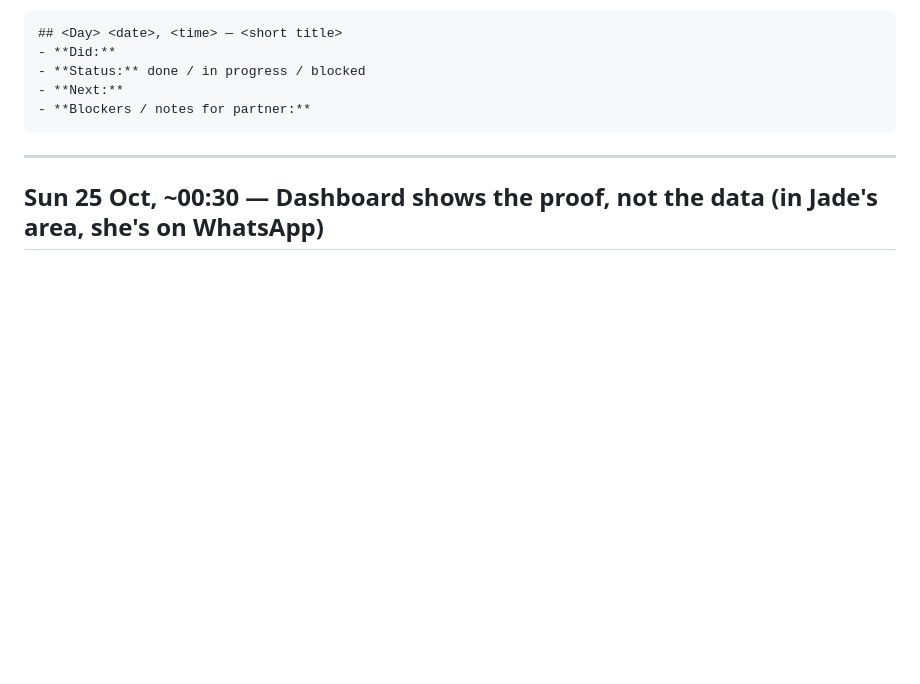
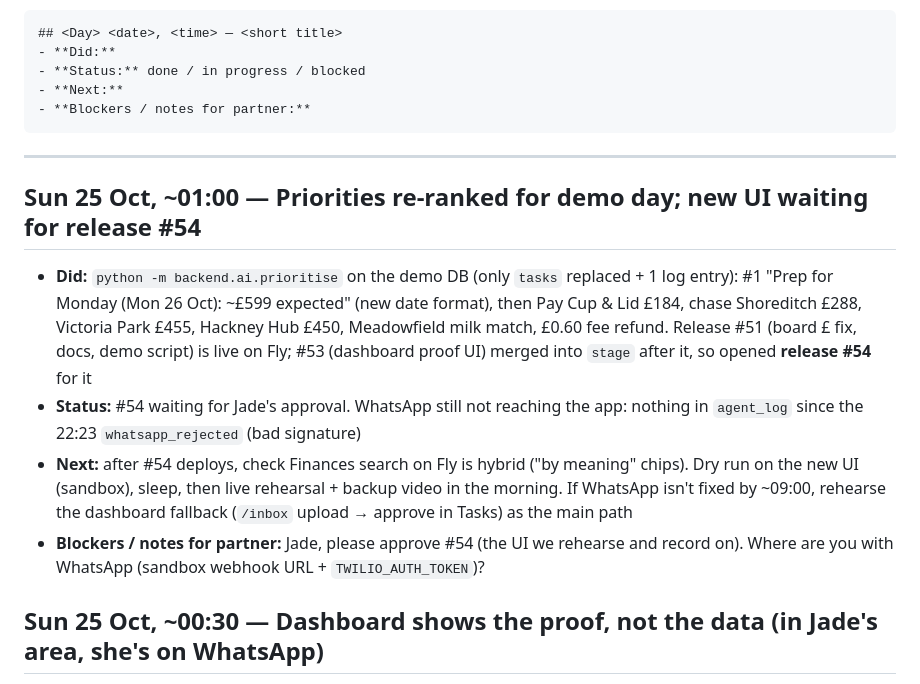
Before and after one commit to sunilramjali/cofoundr, a Markdown page: .claude/LOG-sunil.md, the part around the change. GitHub-like rendering; blank space fills up the shorter version.

Commit message:
MVP2: Log the demo-day re-rank, release #54 and the WhatsApp status.
Co-Authored-By: Claude Opus 5.5 <noreply@anthropic.com>

````diff
--- a/.claude/LOG-sunil.md
+++ b/.claude/LOG-sunil.md
@@ -11,6 +11,12 @@ Newest entry at the top. Format:
 ```
 
 ---
+
+## Sun 25 Oct, ~01:00 — Priorities re-ranked for demo day; new UI waiting for release #54
+- **Did:** `python -m backend.ai.prioritise` on the demo DB (only `tasks` replaced + 1 log entry): #1 "Prep for Monday (Mon 26 Oct): ~£599 expected" (new date format), then Pay Cup & Lid £184, chase Shoreditch £288, Victoria Park £455, Hackney Hub £450, Meadowfield milk match, £0.60 fee refund. Release #51 (board £ fix, docs, demo script) is live on Fly; #53 (dashboard proof UI) merged into `stage` after it, so opened **release #54** for it
+- **Status:** #54 waiting for Jade's approval. WhatsApp still not reaching the app: nothing in `agent_log` since the 22:23 `whatsapp_rejected` (bad signature)
+- **Next:** after #54 deploys, check Finances search on Fly is hybrid ("by meaning" chips). Dry run on the new UI (sandbox), sleep, then live rehearsal + backup video in the morning. If WhatsApp isn't fixed by ~09:00, rehearse the dashboard fallback (`/inbox` upload → approve in Tasks) as the main path
+- **Blockers / notes for partner:** Jade, please approve #54 (the UI we rehearse and record on). Where are you with WhatsApp (sandbox webhook URL + `TWILIO_AUTH_TOKEN`)?
 
 ## Sun 25 Oct, ~00:30 — Dashboard shows the proof, not the data (in Jade's area, she's on WhatsApp)
 - **Did:** Home: "While you were away, I…" (`view.while_away`: invoices read + flagged, fee overcharges, board tokens + wrong numbers caught, forecast self-grade, each links to its page) + "Do first" (top 3 `tasks` with Gemini's reason); opportunity + low stock folded into "More from me". Board: "The database check caught: ~~10 Fresh Pastries~~ → 8" chips up front (`view.board_fixes`), "tokens read in one Gemini call", "wrong numbers caught" stat. Insights: forecast grades + fee audit (`#record`, `#fees`) moved above the history. Finances: search box → `search.search_invoices` (Atlas hybrid, `by keyword`/`by meaning` chips; plain match when no Atlas). `prioritise.py`: prep task title "Prep for today (Sat 24 Oct)" not ISO. Bill cards, scam warning and Pay-now link kept as they were. `tests/test_dashboard_proof.py` (6) → 393 pass
````
